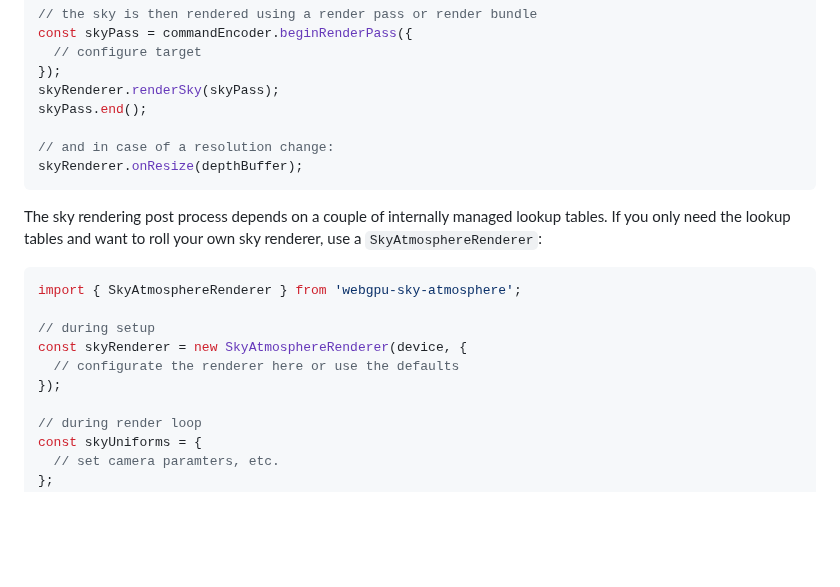
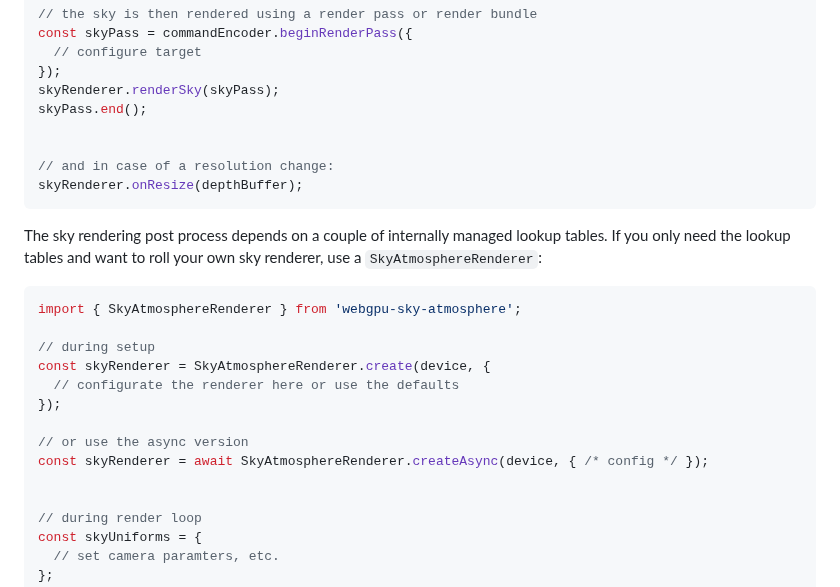
Before and after one commit to JolifantoBambla/webgpu-sky-atmosphere, a Markdown page: README.md, the part around one of its changes. Rendered like a GitHub page; blank space fills up the shorter version.

````diff
--- a/README.md
+++ b/README.md
@@ -116,6 +125,7 @@ const skyPass = commandEncoder.beginRenderPass({
 skyRenderer.renderSky(skyPass);
 skyPass.end();
 
+
 // and in case of a resolution change:
 skyRenderer.onResize(depthBuffer);
 ```
@@ -127,9 +137,13 @@ If you only need the lookup tables and want to roll your own sky renderer, use a
 import { SkyAtmosphereRenderer } from 'webgpu-sky-atmosphere';
 
 // during setup
-const skyRenderer = new SkyAtmosphereRenderer(device, {
+const skyRenderer = SkyAtmosphereRenderer.create(device, {
   // configurate the renderer here or use the defaults
 });
+
+// or use the async version
+const skyRenderer = await SkyAtmosphereRenderer.createAsync(device, { /* config */ });
+
 
 // during render loop
 const skyUniforms = {
````
Also changed, not shown: other parts of README.md (+11 -2 lines).
